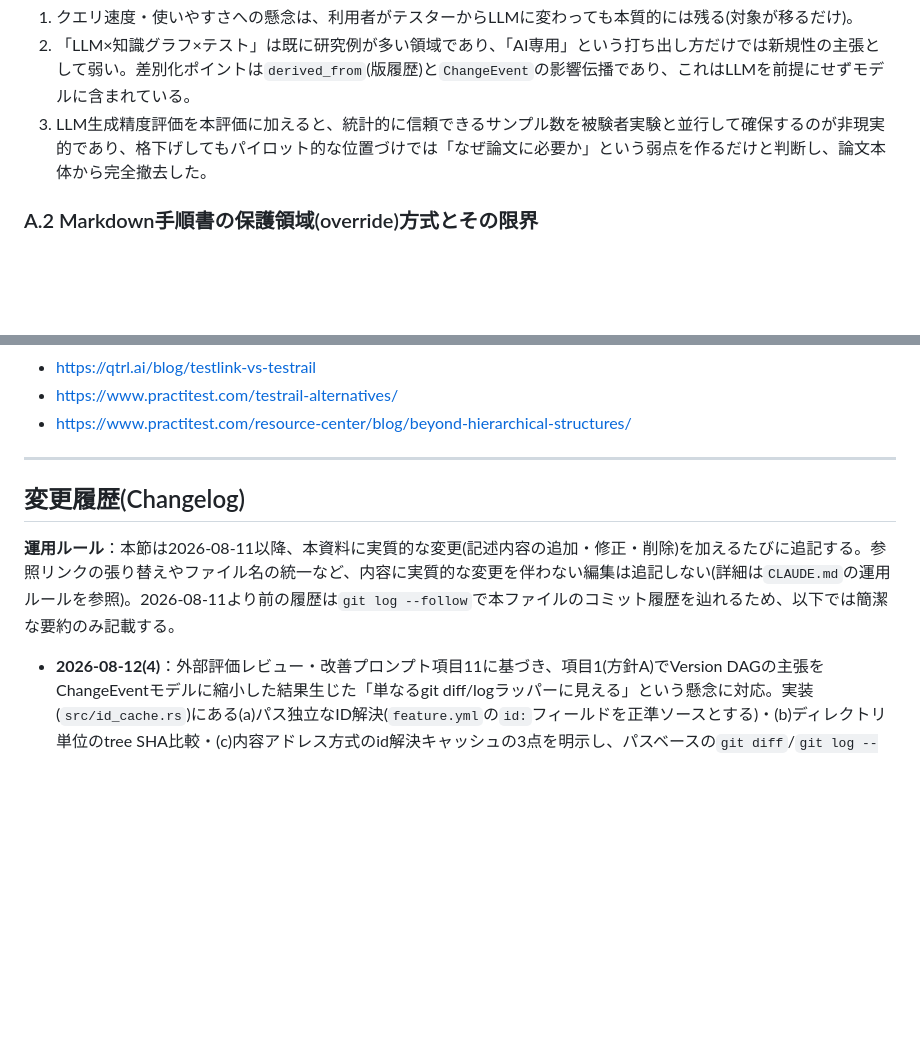
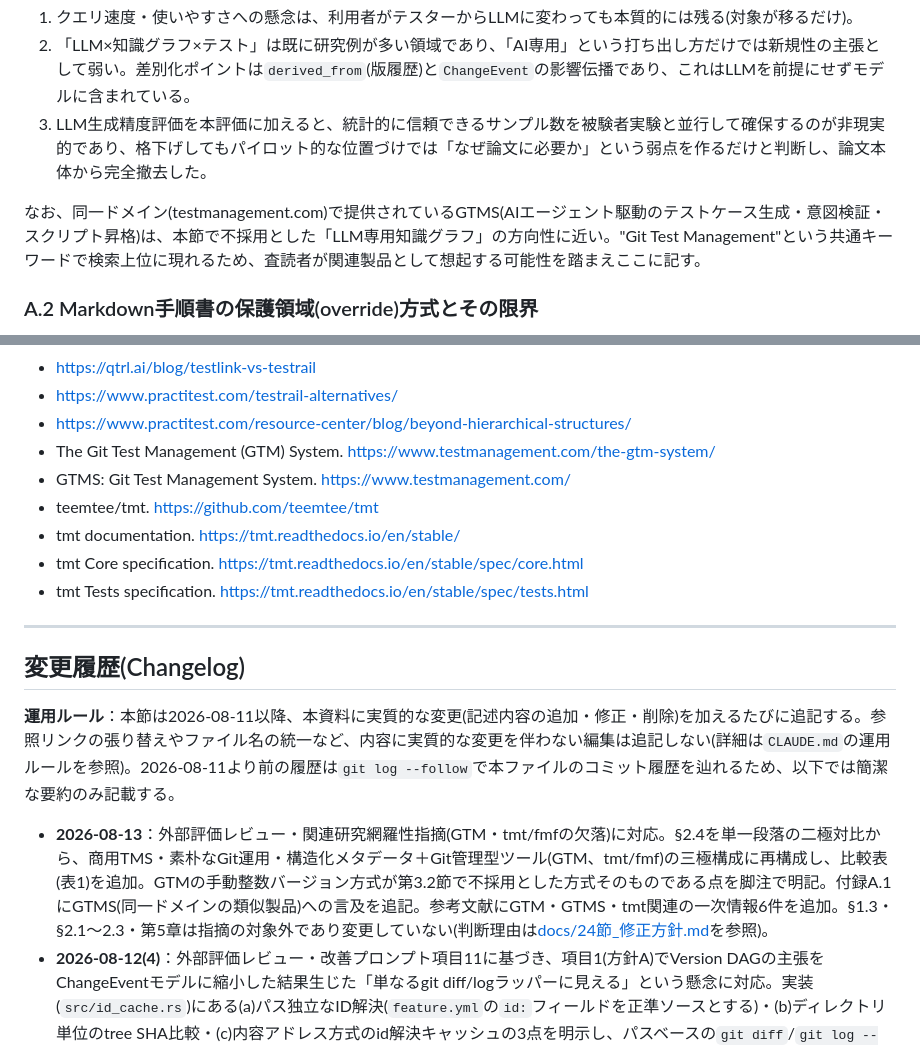
Before and after one commit to markharness/markharness, a Markdown page: docs/テスト知識管理のGit-nativeモデル_統合版.md, 2 parts joined by grey strips. Drawn GitHub-style; blank space fills up the shorter version.

```diff
--- a/docs/テスト知識管理のGit-nativeモデル_統合版.md
+++ b/docs/テスト知識管理のGit-nativeモデル_統合版.md
@@ -500,6 +520,8 @@ flowchart TB
 2. 「LLM×知識グラフ×テスト」は既に研究例が多い領域であり、「AI専用」という打ち出し方だけでは新規性の主張として弱い。差別化ポイントは`derived_from`(版履歴)と`ChangeEvent`の影響伝播であり、これはLLMを前提にせずモデルに含まれている。
 3. LLM生成精度評価を本評価に加えると、統計的に信頼できるサンプル数を被験者実験と並行して確保するのが非現実的であり、格下げしてもパイロット的な位置づけでは「なぜ論文に必要か」という弱点を作るだけと判断し、論文本体から完全撤去した。
 
+なお、同一ドメイン(testmanagement.com)で提供されているGTMS(AIエージェント駆動のテストケース生成・意図検証・スクリプト昇格)は、本節で不採用とした「LLM専用知識グラフ」の方向性に近い。"Git Test Management"という共通キーワードで検索上位に現れるため、査読者が関連製品として想起する可能性を踏まえここに記す。
+
 ### A.2 Markdown手順書の保護領域(override)方式とその限界
 
 LLM生成の手順書にテスターが直接手を加えた場合の運用として保護領域方式を検討したが、テキストの上書き事故は防げても、前提条件が大きく変わった際の意味的な陳腐化は防げない。これはテキストマージの限界であり原理的に解決できず、LLM角度がFuture Workとなったため中心設計から外した。
@@ -544,6 +566,12 @@ LLM生成の手順書にテスターが直接手を加えた場合の運用と
 - https://qtrl.ai/blog/testlink-vs-testrail
 - https://www.practitest.com/testrail-alternatives/
 - https://www.practitest.com/resource-center/blog/beyond-hierarchical-structures/
+- The Git Test Management (GTM) System. https://www.testmanagement.com/the-gtm-system/
+- GTMS: Git Test Management System. https://www.testmanagement.com/
+- teemtee/tmt. https://github.com/teemtee/tmt
+- tmt documentation. https://tmt.readthedocs.io/en/stable/
+- tmt Core specification. https://tmt.readthedocs.io/en/stable/spec/core.html
+- tmt Tests specification. https://tmt.readthedocs.io/en/stable/spec/tests.html
 
 ---
 
@@ -551,6 +579,7 @@ LLM生成の手順書にテスターが直接手を加えた場合の運用と
 
 **運用ルール**：本節は2026-08-11以降、本資料に実質的な変更(記述内容の追加・修正・削除)を加えるたびに追記する。参照リンクの張り替えやファイル名の統一など、内容に実質的な変更を伴わない編集は追記しない(詳細は`CLAUDE.md`の運用ルールを参照)。2026-08-11より前の履歴は`git log --follow`で本ファイルのコミット履歴を辿れるため、以下では簡潔な要約のみ記載する。
 
+- **2026-08-13**：外部評価レビュー・関連研究網羅性指摘(GTM・tmt/fmfの欠落)に対応。§2.4を単一段落の二極対比から、商用TMS・素朴なGit運用・構造化メタデータ＋Git管理型ツール(GTM、tmt/fmf)の三極構成に再構成し、比較表(表1)を追加。GTMの手動整数バージョン方式が第3.2節で不採用とした方式そのものである点を脚注で明記。付録A.1にGTMS(同一ドメインの類似製品)への言及を追記。参考文献にGTM・GTMS・tmt関連の一次情報6件を追加。§1.3・§2.1〜2.3・第5章は指摘の対象外であり変更していない(判断理由は[docs/24節_修正方針.md](./24節_修正方針.md)を参照)。
 - **2026-08-12(4)**：外部評価レビュー・改善プロンプト項目11に基づき、項目1(方針A)でVersion DAGの主張をChangeEventモデルに縮小した結果生じた「単なるgit diff/logラッパーに見える」という懸念に対応。実装(`src/id_cache.rs`)にある(a)パス独立なID解決(`feature.yml`の`id:`フィールドを正準ソースとする)・(b)ディレクトリ単位のtree SHA比較・(c)内容アドレス方式のid解決キャッシュの3点を明示し、パスベースの`git diff`/`git log --follow`との対比を§1.3(核心的貢献)・§1.1・§3.1・§3.3に追記。表現は「理論的コア」ではなく「設計上の中核メカニズム」「アルゴリズム的な核」を採用(既知技術の組み合わせであり形式的な証明・複雑度解析を伴わないため)。選定理由は[docs/decisions/0001-version-dag-to-changeevent-model.md](./decisions/0001-version-dag-to-changeevent-model.md)の追記を参照。
 - **2026-08-12(3)**：外部評価レビュー・改善プロンプト項目4に基づき、`markharness changes compute`の`impacted_testcases`計算を、`to_milestone`タグのGitツリーから生成する`historical`モード(デフォルト)と、現在の作業ツリーから生成する`--current-tree`モード(従来動作、オプトイン)に分離。TDDで`historical_testcases_by_feature`(`src/changes.rs`、一時`git worktree`経由)を実装し、`markharness backfill run`も同じデフォルトに変更。§3.5・[change-event-verification-tracking-spec.md](./change-event-verification-tracking-spec.md)§2.4に両モードの違いを追記。デフォルトをhistoricalにした理由は[docs/decisions/0002-changes-compute-historical-default.md](./decisions/0002-changes-compute-historical-default.md)を参照。
 - **2026-08-12(2)**：外部評価レビュー・改善プロンプト項目2・3に基づく記述修正(判断を伴わない単純な修正のため決定記録なし)。項目2：TestRail(Enterprise版)のテストケース単体版履歴機能(Test case versioning、公式サポート記事を参照文献に追加)の存在を踏まえ、§1.1・図1解説・§2.4の既存TMSに対する無限定な断定を機能単位の記述に弱め、§1.3に「本研究の差分」の段落を追加。項目3：`impacted_testcases_by_feature`(`src/changes.rs`)がFeature単位の保守的候補抽出であり、Condition/ExpectedResultレベルの絞り込みを行わないことを§3.5に明記し、図4をFeature配下の全TestCaseが候補になるよう描き直し、§7 Future Workに精密化項目を追加、§5.5に候補数の併記を追記。
```
Also changed, not shown: other parts of docs/テスト知識管理のGit-nativeモデル_統合版.md (+21 -1 lines), docs/24節_修正方針.md (added, +79 -0 lines).
